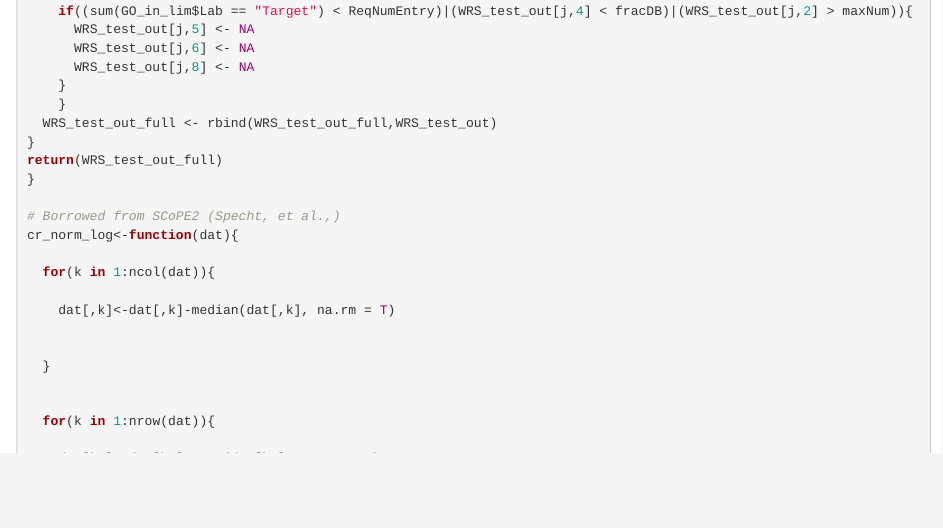
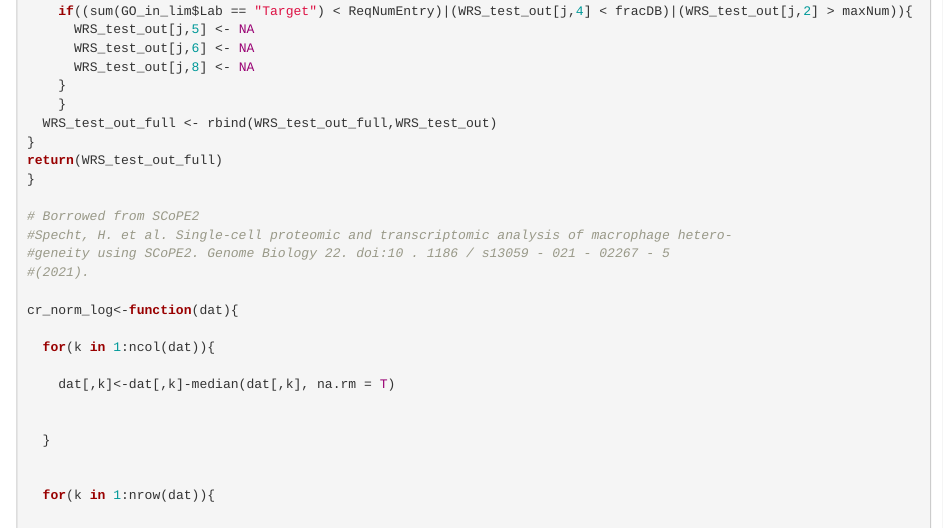
Before and after one commit to SlavovLab/pSCoPE, an R Markdown document (codeBlocks/pSCoPE_figGen_Zenodo_v1.rmd): the page in a window 1100 px wide, from 6490 px down. Rendered offline with R 4.5, knitr and Pandoc, with nearby package versions; some code elsewhere in the file could not run offline; long lines of code are wrapped.

Commit message:
Added Scope2 function reference

```diff
--- a/codeBlocks/pSCoPE_figGen_Zenodo_v1.rmd
+++ b/codeBlocks/pSCoPE_figGen_Zenodo_v1.rmd
@@ -314,7 +314,11 @@ for(j in 1:(length(GO_terms))){
 return(WRS_test_out_full)
 }
 
-# Borrowed from SCoPE2 (Specht, et al.,)
+# Borrowed from SCoPE2
+#Specht, H. et al. Single-cell proteomic and transcriptomic analysis of macrophage hetero-
+#geneity using SCoPE2. Genome Biology 22. doi:10 . 1186 / s13059 - 021 - 02267 - 5
+#(2021).
+
 cr_norm_log<-function(dat){
 
   for(k in 1:ncol(dat)){
```
